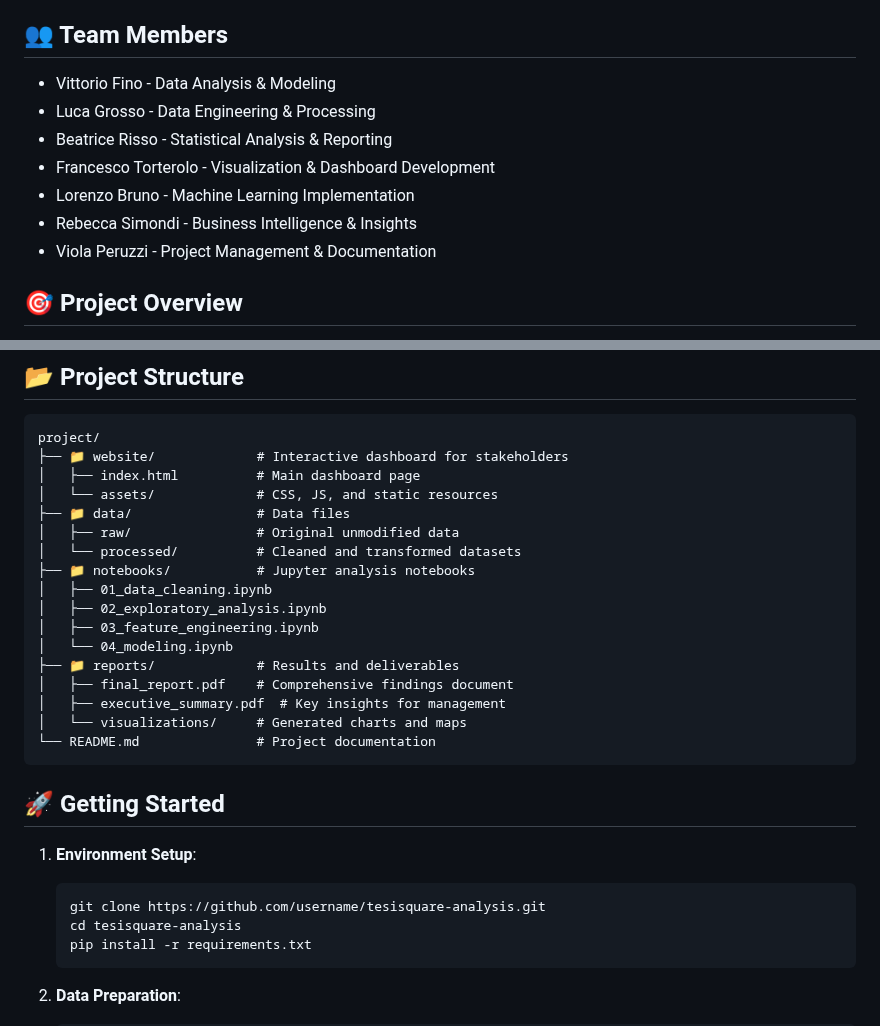
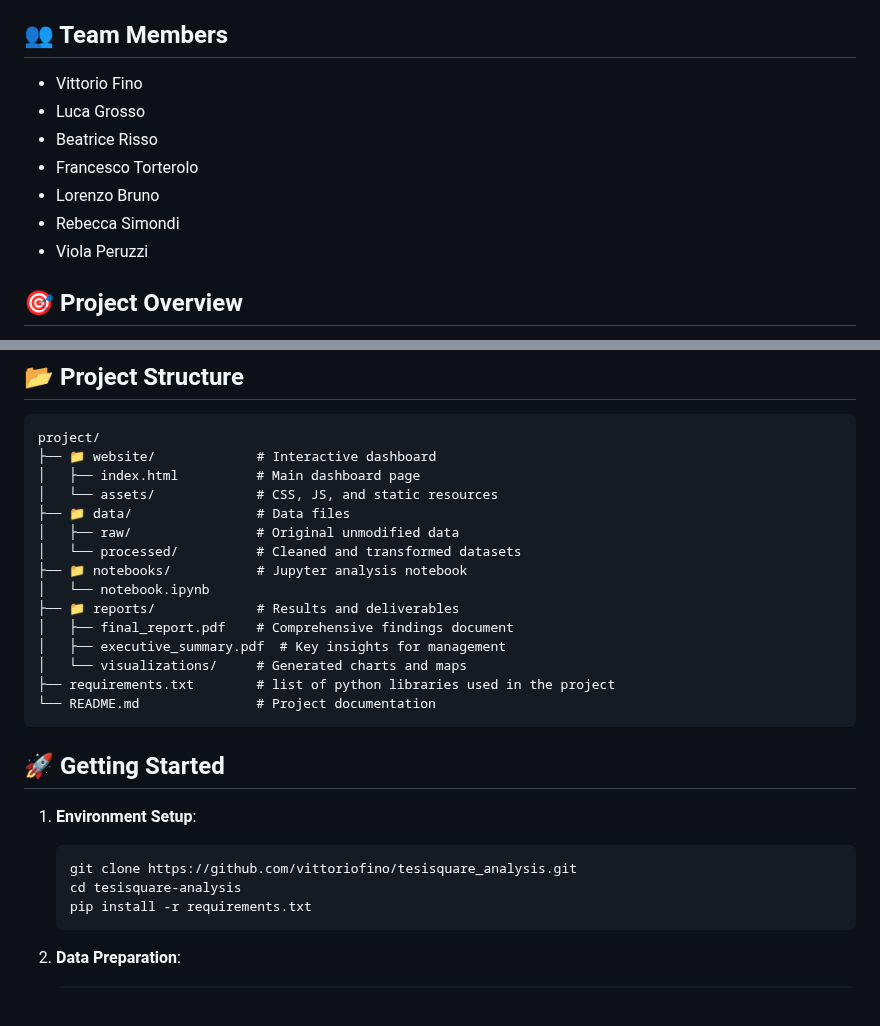
Before and after one commit to vittoriofino/Progetto_Tesisquare, a Markdown page: README.md, 2 parts joined by grey strips. Drawn GitHub-style; blank space fills up the shorter version.

````diff
--- a/README.md
+++ b/README.md
@@ -3,13 +3,13 @@
 **Comprehensive Supply Chain Data Analysis & Visualization**
 
 ## 👥 Team Members
-- Vittorio Fino - Data Analysis & Modeling
-- Luca Grosso - Data Engineering & Processing
-- Beatrice Risso - Statistical Analysis & Reporting
-- Francesco Torterolo - Visualization & Dashboard Development
-- Lorenzo Bruno - Machine Learning Implementation
-- Rebecca Simondi - Business Intelligence & Insights
-- Viola Peruzzi - Project Management & Documentation
+- Vittorio Fino
+- Luca Grosso
+- Beatrice Risso
+- Francesco Torterolo
+- Lorenzo Bruno
+- Rebecca Simondi
+- Viola Peruzzi
 
 ## 🎯 Project Overview
 This collaborative project analyzes Tesisquare's supply chain data to uncover actionable business insights, optimize logistics operations, and identify growth opportunities. Our analysis focuses on key performance indicators, customer behavior patterns, and operational efficiency metrics.
@@ -24,28 +24,26 @@ This collaborative project analyzes Tesisquare's supply chain data to uncover ac
 ## 📂 Project Structure
 ```
 project/
-├── 📁 website/             # Interactive dashboard for stakeholders
+├── 📁 website/             # Interactive dashboard
 │   ├── index.html          # Main dashboard page
 │   └── assets/             # CSS, JS, and static resources
 ├── 📁 data/                # Data files
 │   ├── raw/                # Original unmodified data
 │   └── processed/          # Cleaned and transformed datasets
-├── 📁 notebooks/           # Jupyter analysis notebooks
-│   ├── 01_data_cleaning.ipynb
-│   ├── 02_exploratory_analysis.ipynb
-│   ├── 03_feature_engineering.ipynb
-│   └── 04_modeling.ipynb
+├── 📁 notebooks/           # Jupyter analysis notebook
+│   └── notebook.ipynb
 ├── 📁 reports/             # Results and deliverables
 │   ├── final_report.pdf    # Comprehensive findings document
 │   ├── executive_summary.pdf  # Key insights for management
 │   └── visualizations/     # Generated charts and maps
+├── requirements.txt        # list of python libraries used in the project
 └── README.md               # Project documentation
 ```
 
 ## 🚀 Getting Started
 1. **Environment Setup**:
    ```bash
-   git clone https://github.com/username/tesisquare-analysis.git
+   git clone https://github.com/vittoriofino/tesisquare_analysis.git
    cd tesisquare-analysis
    pip install -r requirements.txt
    ```
````
